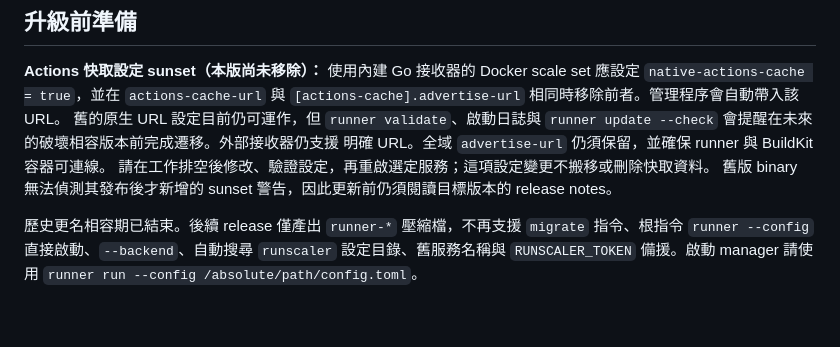
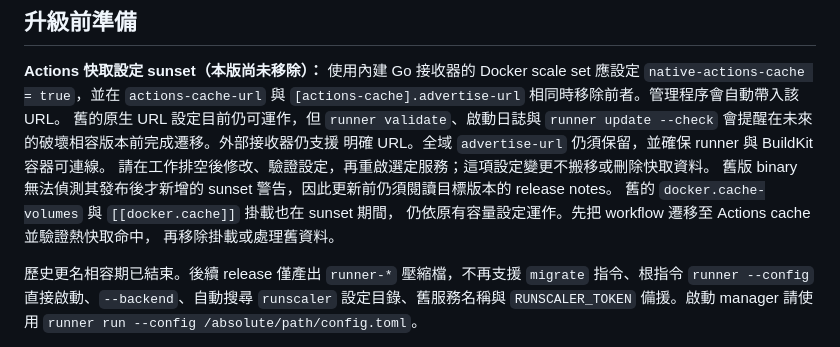
Before and after one commit to ysya/runscaler, a Markdown page: README.zh-TW.md, the part around the change. Drawn GitHub-style; blank space fills up the shorter version.

```diff
--- a/README.zh-TW.md
+++ b/README.zh-TW.md
@@ -228,6 +228,9 @@ jobs:
 請在工作排空後修改、驗證設定，再重啟選定服務；這項設定變更不搬移或刪除快取資料。
 舊版 binary 無法偵測其發布後才新增的 sunset 警告，因此更新前仍須閱讀目標版本的
 release notes。
+舊的 `docker.cache-volumes` 與 `[[docker.cache]]` 掛載也在 sunset 期間，
+仍依原有容量設定運作。先把 workflow 遷移至 Actions cache 並驗證熱快取命中，
+再移除掛載或處理舊資料。
 
 歷史更名相容期已結束。後續 release 僅產出 `runner-*` 壓縮檔，不再支援 `migrate` 指令、根指令 `runner --config` 直接啟動、`--backend`、自動搜尋 `runscaler` 設定目錄、舊服務名稱與 `RUNSCALER_TOKEN` 備援。啟動 manager 請使用 `runner run --config /absolute/path/config.toml`。
 
```
Also changed, not shown: README.md (+3 -0 lines).
